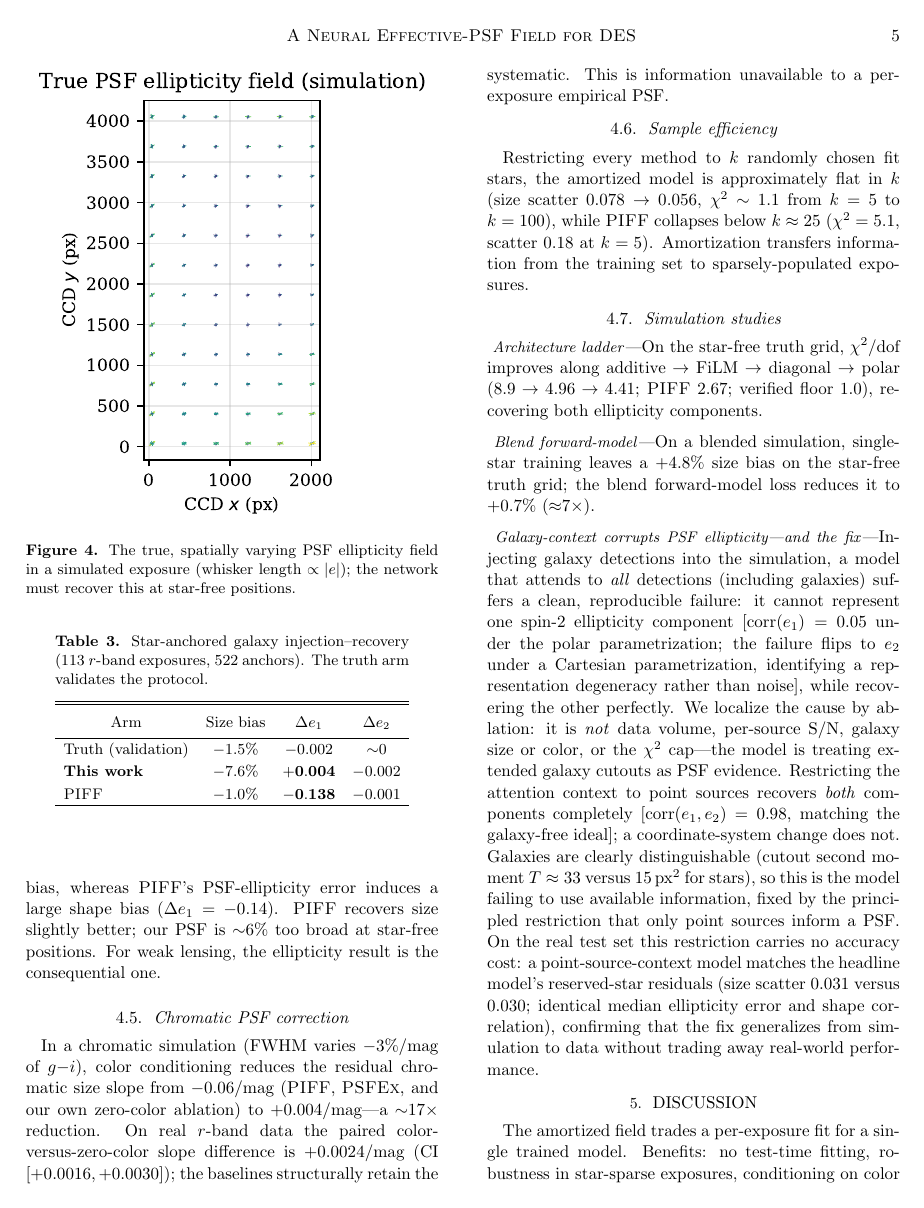
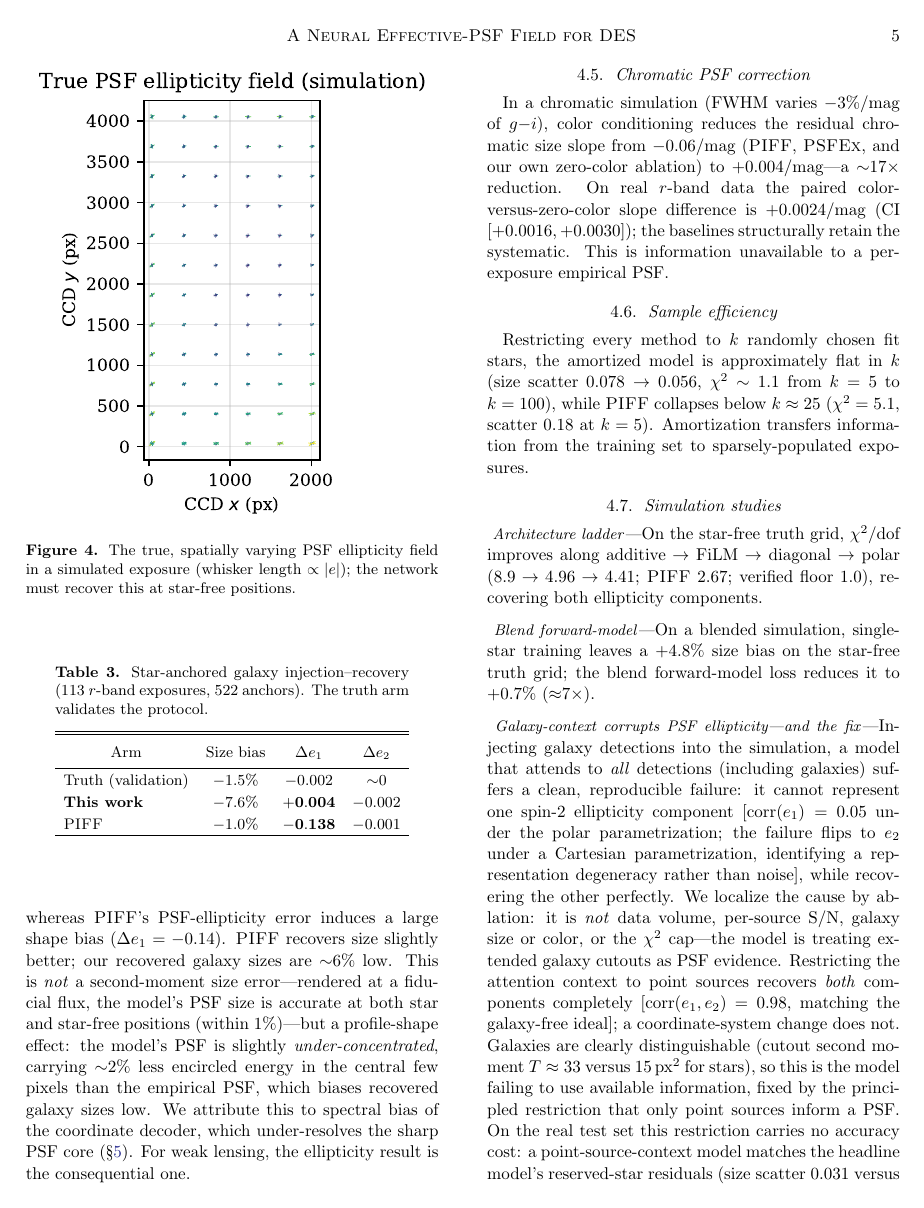
Before and after one commit to jeff-regier/ImplicitPSF, a LaTeX paper (paper/ms.tex): page 5 of 15. The pictures show the PDF file paper/ms.pdf that the author committed with the source.

Commit message:
ms: correct size-bias framing -> PSF core under-concentration
Diagnostics ruled out flux and position as causes of the galaxy-recovery -6% size
bias: the model's second-moment PSF size is accurate at star and star-free positions
(within 1%, rendered at fiducial flux). The bias is a PROFILE-shape effect -- the
PSF is ~2% under-concentrated in the central few pixels (encircled energy), a spectral
-bias limitation of the coordinate decoder -- not 'PSF too broad'. The +1.2% faint
dT/T is a separate flux-conditioning wart that does NOT reach the inferential
(fiducial-flux) output. Reframed sec:galrec + Discussion caveat (iv) accordingly.

```diff
--- a/paper/ms.tex
+++ b/paper/ms.tex
@@ -361,8 +361,14 @@ predicts the PSF there from the \emph{other} stars and recovers the galaxy. The
 exposures and 522 anchors (Table~\ref{tab:galrec}), our PSF recovers galaxy
 \emph{ellipticity} essentially without bias, whereas \textsc{PIFF}'s PSF-ellipticity error
 induces a large shape bias ($\Delta e_1=-0.14$). \textsc{PIFF} recovers size slightly
-better; our PSF is ${\sim}6\%$ too broad at star-free positions. For weak lensing, the
-ellipticity result is the consequential one.
+better; our recovered galaxy sizes are ${\sim}6\%$ low. This is \emph{not} a second-moment
+size error---rendered at a fiducial flux, the model's PSF size is accurate at both star
+and star-free positions (within $1\%$)---but a profile-shape effect: the model's PSF is
+slightly \emph{under-concentrated}, carrying ${\sim}2\%$ less encircled energy in the
+central few pixels than the empirical PSF, which biases recovered galaxy sizes low. We
+attribute this to spectral bias of the coordinate decoder, which under-resolves the sharp
+PSF core (\S\ref{sec:discussion}). For weak lensing, the ellipticity result is the
+consequential one.
 \begin{figure}
 \centering
 \includegraphics[width=\columnwidth]{figures/fig_galrec.pdf}
```
Also changed, not shown: paper/ms.pdf, paper/ms.tex (13 more changed lines).
